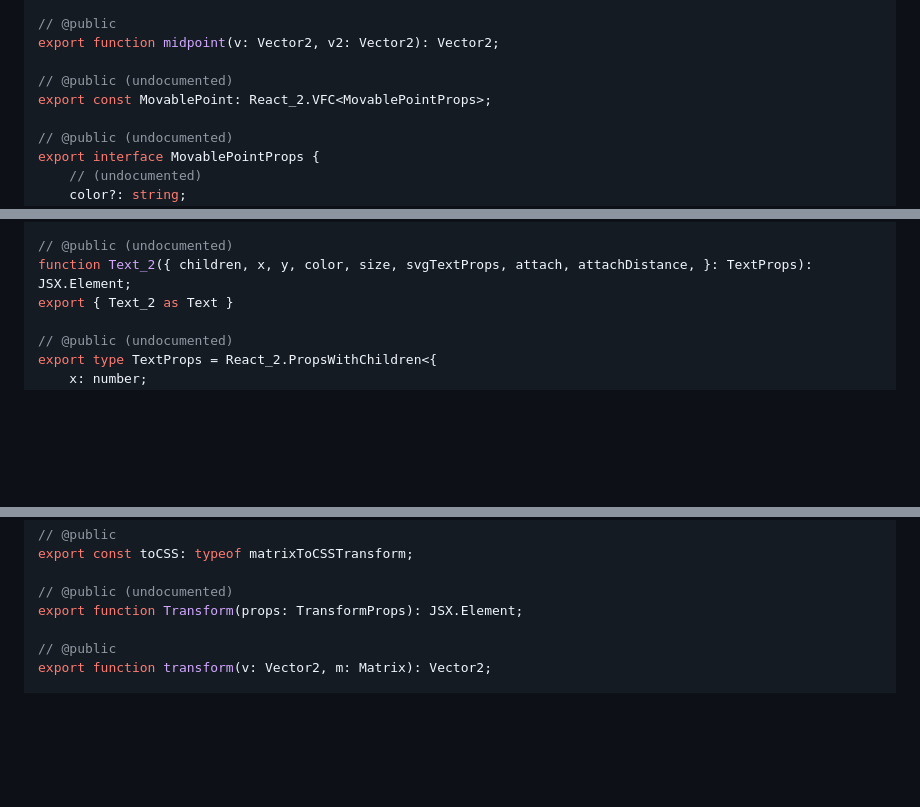
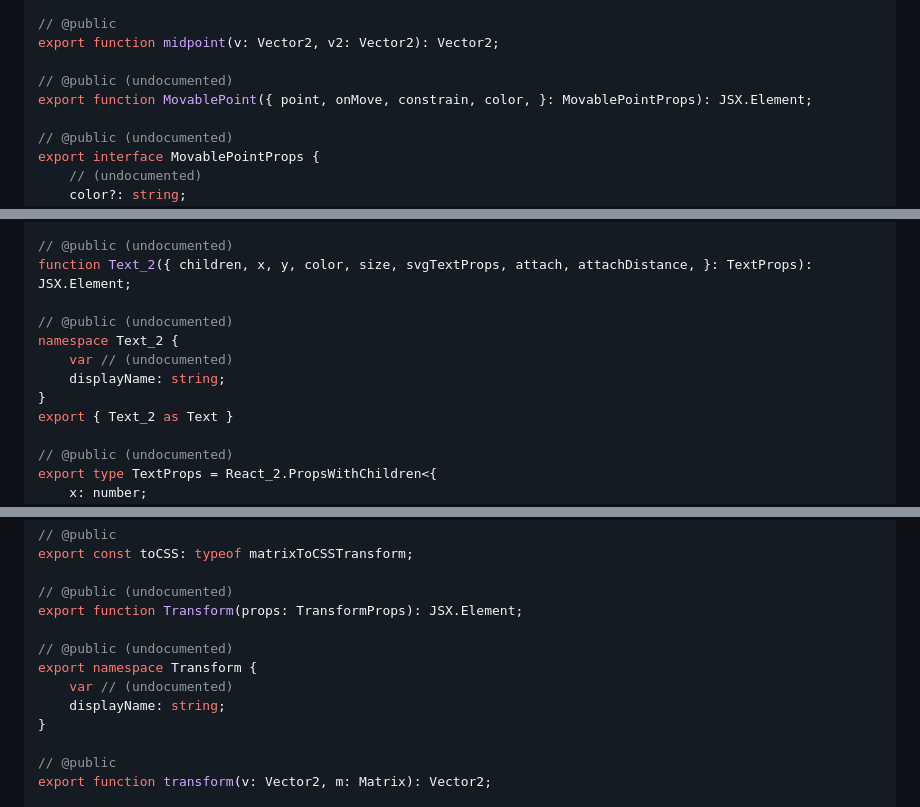
Before and after one commit to santaclousdon/santa-mafs, a Markdown page: .api-report/mafs.api.md, 3 parts joined by grey strips. Drawn GitHub-style; blank space fills up the shorter version.

```diff
--- a/.api-report/mafs.api.md
+++ b/.api-report/mafs.api.md
@@ -169,7 +180,7 @@ export function matrixToCSSTransform(matrix: Matrix): string;
 export function midpoint(v: Vector2, v2: Vector2): Vector2;
 
 // @public (undocumented)
-export const MovablePoint: React_2.VFC<MovablePointProps>;
+export function MovablePoint({ point, onMove, constrain, color, }: MovablePointProps): JSX.Element;
 
 // @public (undocumented)
 export interface MovablePointProps {
@@ -338,6 +370,12 @@ export function sub(v: Vector2, v2: Vector2): Vector2;
 
 // @public (undocumented)
 function Text_2({ children, x, y, color, size, svgTextProps, attach, attachDistance, }: TextProps): JSX.Element;
+
+// @public (undocumented)
+namespace Text_2 {
+    var // (undocumented)
+    displayName: string;
+}
 export { Text_2 as Text }
 
 // @public (undocumented)
@@ -381,6 +419,12 @@ export const toCSS: typeof matrixToCSSTransform;
 
 // @public (undocumented)
 export function Transform(props: TransformProps): JSX.Element;
+
+// @public (undocumented)
+export namespace Transform {
+    var // (undocumented)
+    displayName: string;
+}
 
 // @public
 export function transform(v: Vector2, m: Matrix): Vector2;
```
Also changed, not shown: other parts of .api-report/mafs.api.md (+47 -9 lines), CHANGELOG.md (+4 -0 lines).
